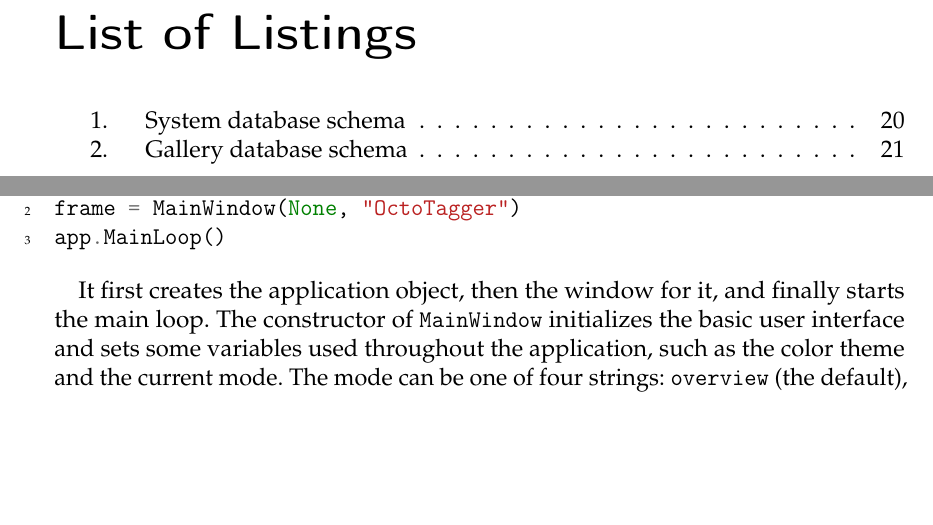
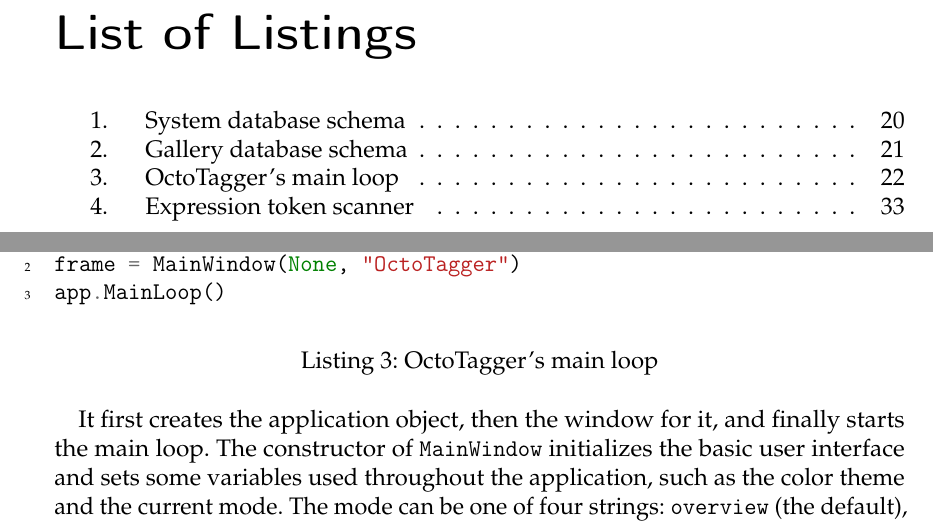
Before and after one commit to TeamOctoTagger/Thesis, a LaTeX thesis (thesis.tex, which reads chapters/execution/octotagger.tex): two parts of pages 10 and 32 of 75, joined at a grey line, cut so that both start at the same text, the shorter picture padded with empty space. Compiled offline with pdfLaTeX.

Commit message:
Convert code to inline listing

```diff
--- a/chapters/execution/octotagger.tex
+++ b/chapters/execution/octotagger.tex
@@ -14,11 +14,14 @@
 
 This is the very first code that gets executed:
 
-\begin{minted}{python}
-app = wx.App(False)
-frame = MainWindow(None, "OctoTagger")
-app.MainLoop()
-\end{minted}
+\begin{listing}[H]
+    \begin{minted}{python}
+        app = wx.App(False)
+        frame = MainWindow(None, "OctoTagger")
+        app.MainLoop()
+    \end{minted}
+    \caption{OctoTagger's main loop}
+\end{listing}
 
 It first creates the application object, then the window for it, and finally starts the main loop. The constructor of \tfcode{MainWindow} initializes the basic user interface and sets some variables
 used throughout the application, such as the color theme and the current mode.
```
Also changed, not shown: chapters/execution/expression.tex (+3 -0 lines).
